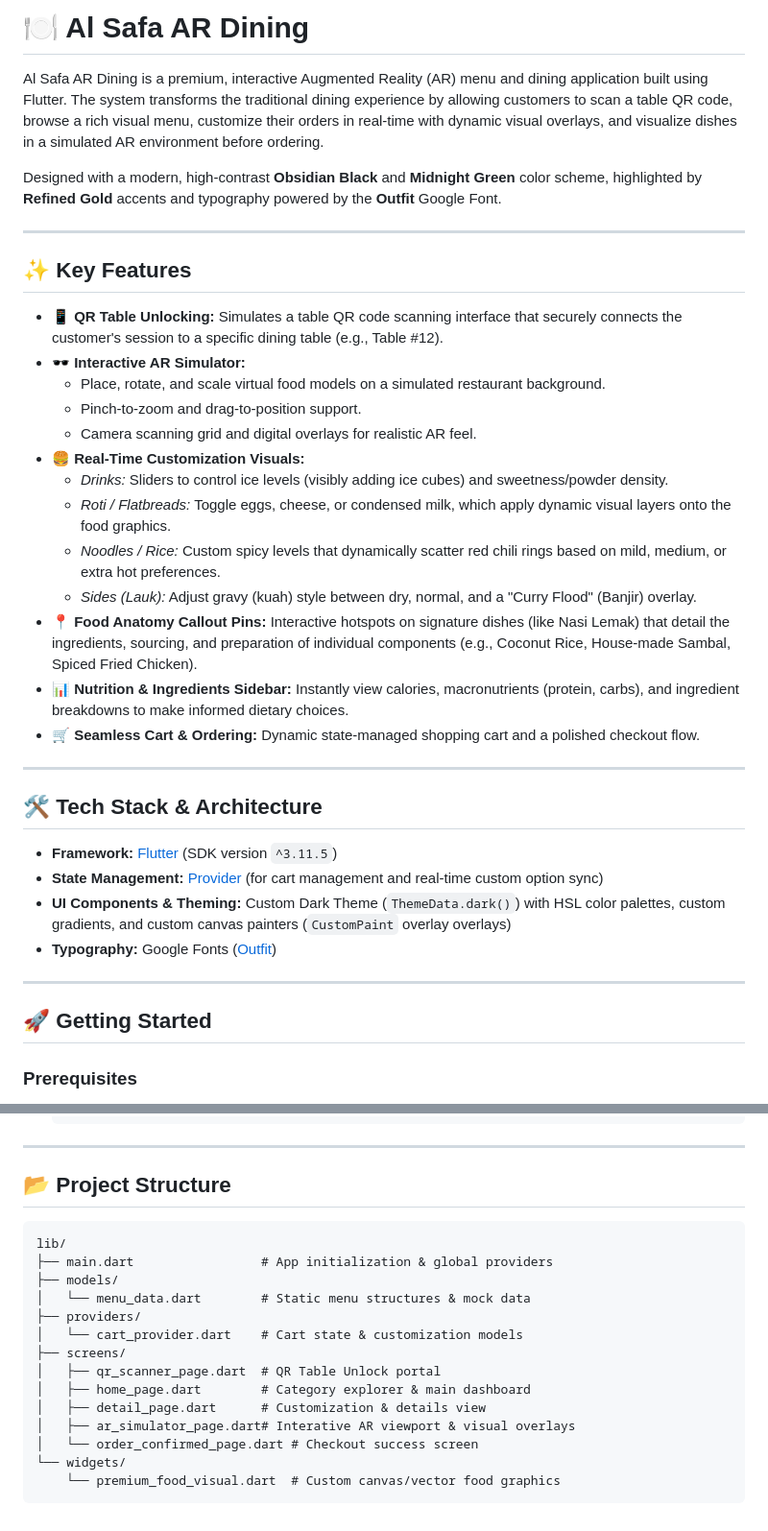
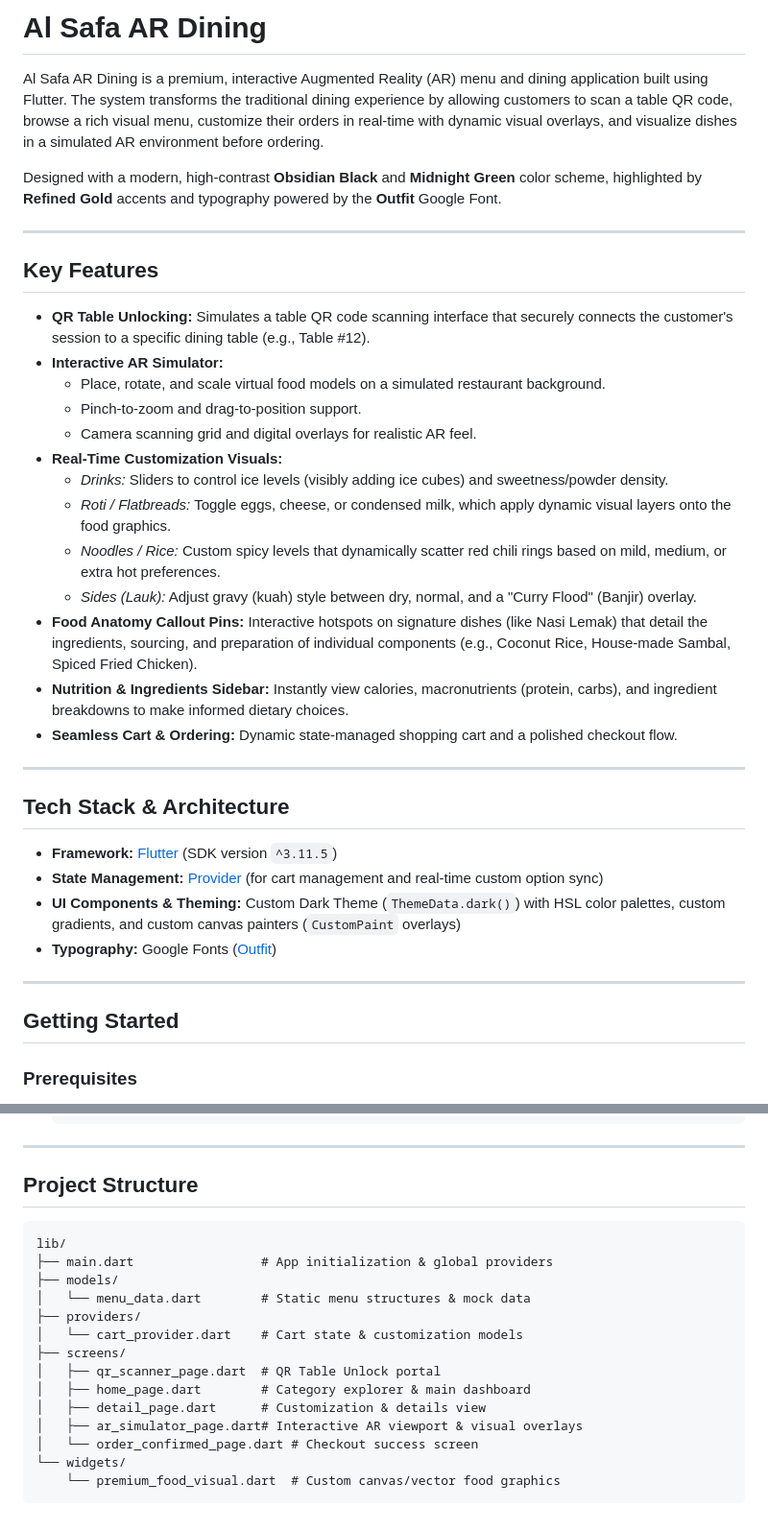
Before and after one commit to Shanjaay13/AlSafaARdining, a Markdown page: README.md, 2 parts joined by grey strips. Shown at 96% size. Drawn GitHub-style.

Commit message:
Remove all emojis from README.md

````diff
--- a/README.md
+++ b/README.md
@@ -1,4 +1,4 @@
-# 🍽️ Al Safa AR Dining
+# Al Safa AR Dining
 
 Al Safa AR Dining is a premium, interactive Augmented Reality (AR) menu and dining application built using Flutter. The system transforms the traditional dining experience by allowing customers to scan a table QR code, browse a rich visual menu, customize their orders in real-time with dynamic visual overlays, and visualize dishes in a simulated AR environment before ordering.
 
@@ -6,34 +6,34 @@ Designed with a modern, high-contrast **Obsidian Black** and **Midnight Green**
 
 ---
 
-## ✨ Key Features
+## Key Features
 
-*   **📱 QR Table Unlocking:** Simulates a table QR code scanning interface that securely connects the customer's session to a specific dining table (e.g., Table #12).
-*   **🕶️ Interactive AR Simulator:**
+*   **QR Table Unlocking:** Simulates a table QR code scanning interface that securely connects the customer's session to a specific dining table (e.g., Table #12).
+*   **Interactive AR Simulator:**
     *   Place, rotate, and scale virtual food models on a simulated restaurant background.
     *   Pinch-to-zoom and drag-to-position support.
     *   Camera scanning grid and digital overlays for realistic AR feel.
-*   **🍔 Real-Time Customization Visuals:**
+*   **Real-Time Customization Visuals:**
     *   *Drinks:* Sliders to control ice levels (visibly adding ice cubes) and sweetness/powder density.
     *   *Roti / Flatbreads:* Toggle eggs, cheese, or condensed milk, which apply dynamic visual layers onto the food graphics.
     *   *Noodles / Rice:* Custom spicy levels that dynamically scatter red chili rings based on mild, medium, or extra hot preferences.
     *   *Sides (Lauk):* Adjust gravy (kuah) style between dry, normal, and a "Curry Flood" (Banjir) overlay.
-*   **📍 Food Anatomy Callout Pins:** Interactive hotspots on signature dishes (like Nasi Lemak) that detail the ingredients, sourcing, and preparation of individual components (e.g., Coconut Rice, House-made Sambal, Spiced Fried Chicken).
-*   **📊 Nutrition & Ingredients Sidebar:** Instantly view calories, macronutrients (protein, carbs), and ingredient breakdowns to make informed dietary choices.
-*   **🛒 Seamless Cart & Ordering:** Dynamic state-managed shopping cart and a polished checkout flow.
+*   **Food Anatomy Callout Pins:** Interactive hotspots on signature dishes (like Nasi Lemak) that detail the ingredients, sourcing, and preparation of individual components (e.g., Coconut Rice, House-made Sambal, Spiced Fried Chicken).
+*   **Nutrition & Ingredients Sidebar:** Instantly view calories, macronutrients (protein, carbs), and ingredient breakdowns to make informed dietary choices.
+*   **Seamless Cart & Ordering:** Dynamic state-managed shopping cart and a polished checkout flow.
 
 ---
 
-## 🛠️ Tech Stack & Architecture
+## Tech Stack & Architecture
 
 *   **Framework:** [Flutter](https://flutter.dev/) (SDK version `^3.11.5`)
 *   **State Management:** [Provider](https://pub.dev/packages/provider) (for cart management and real-time custom option sync)
-*   **UI Components & Theming:** Custom Dark Theme (`ThemeData.dark()`) with HSL color palettes, custom gradients, and custom canvas painters (`CustomPaint` overlay overlays)
+*   **UI Components & Theming:** Custom Dark Theme (`ThemeData.dark()`) with HSL color palettes, custom gradients, and custom canvas painters (`CustomPaint` overlays)
 *   **Typography:** Google Fonts ([Outfit](https://fonts.google.com/specimen/Outfit))
 
 ---
 
-## 🚀 Getting Started
+## Getting Started
 
 ### Prerequisites
 *   [Flutter SDK](https://docs.flutter.dev/get-started/install) installed.
@@ -62,7 +62,7 @@ Designed with a modern, high-contrast **Obsidian Black** and **Midnight Green**
 
 ---
 
-## 📂 Project Structure
+## Project Structure
 
 ```
 lib/
@@ -75,7 +75,7 @@ lib/
 │   ├── qr_scanner_page.dart  # QR Table Unlock portal
 │   ├── home_page.dart        # Category explorer & main dashboard
 │   ├── detail_page.dart      # Customization & details view
-│   ├── ar_simulator_page.dart# Interative AR viewport & visual overlays
+│   ├── ar_simulator_page.dart# Interactive AR viewport & visual overlays
 │   └── order_confirmed_page.dart # Checkout success screen
 └── widgets/
     └── premium_food_visual.dart  # Custom canvas/vector food graphics
````
